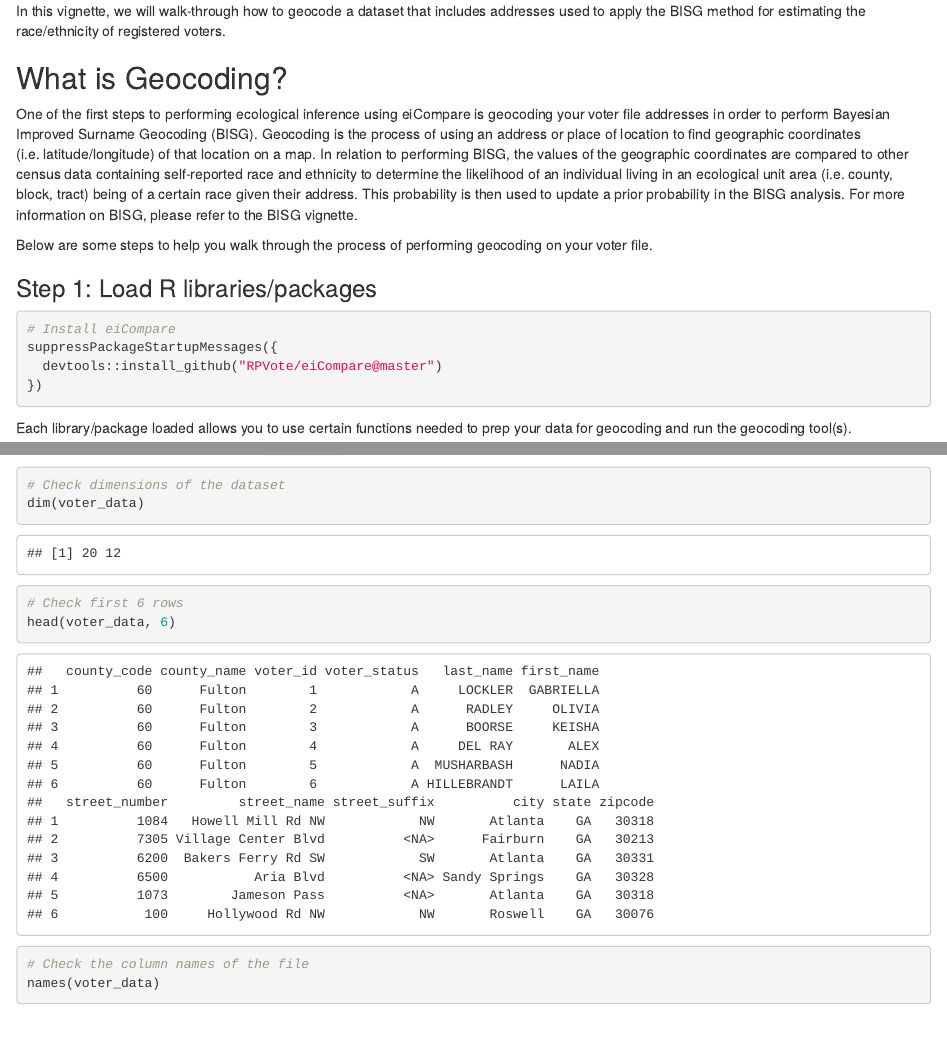
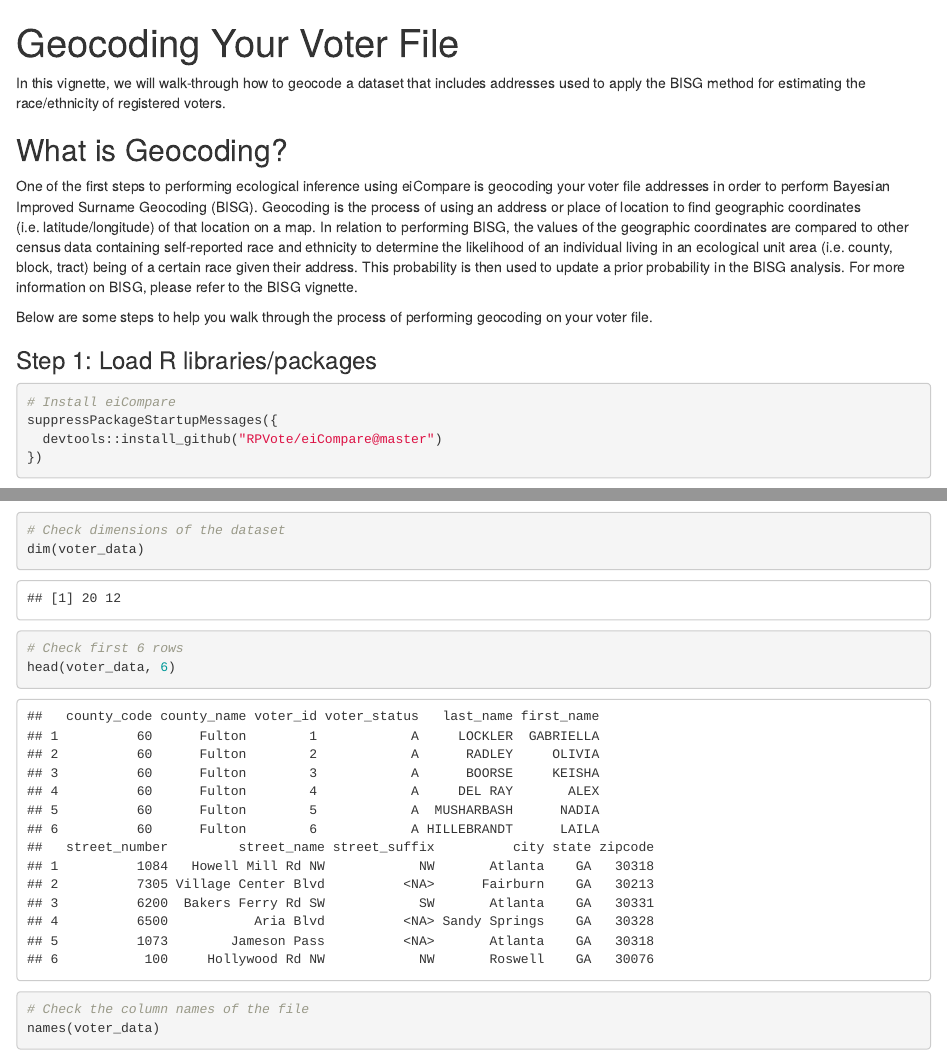
Before and after one commit to RPVote/eiCompare, an R Markdown document (vignettes/geocoding.Rmd): the page in a window 1100 px wide, from its top, and a second part further down, joined at a grey line. Rendered offline with R 4.5, knitr and Pandoc, with nearby package versions; some code elsewhere in the file could not run offline.

Commit message:
Added vignette header back into file.

```diff
--- a/vignettes/geocoding.Rmd
+++ b/vignettes/geocoding.Rmd
@@ -1,7 +1,7 @@
 ---
+title: "Geocoding Your Voter File"
 output:
   html_document: default
-  pdf_document: default
 ---
 In this vignette, we will walk-through how to geocode a dataset that includes addresses used to apply the BISG method for estimating the race/ethnicity of registered voters.
 
```
